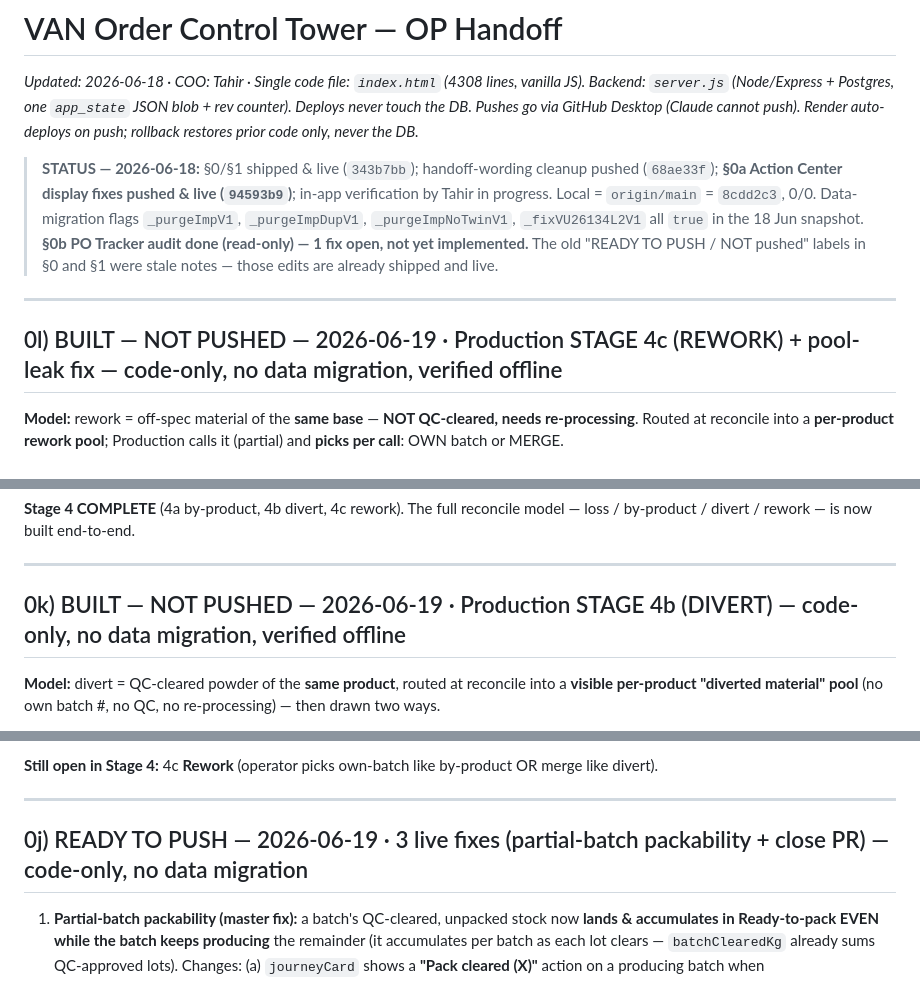
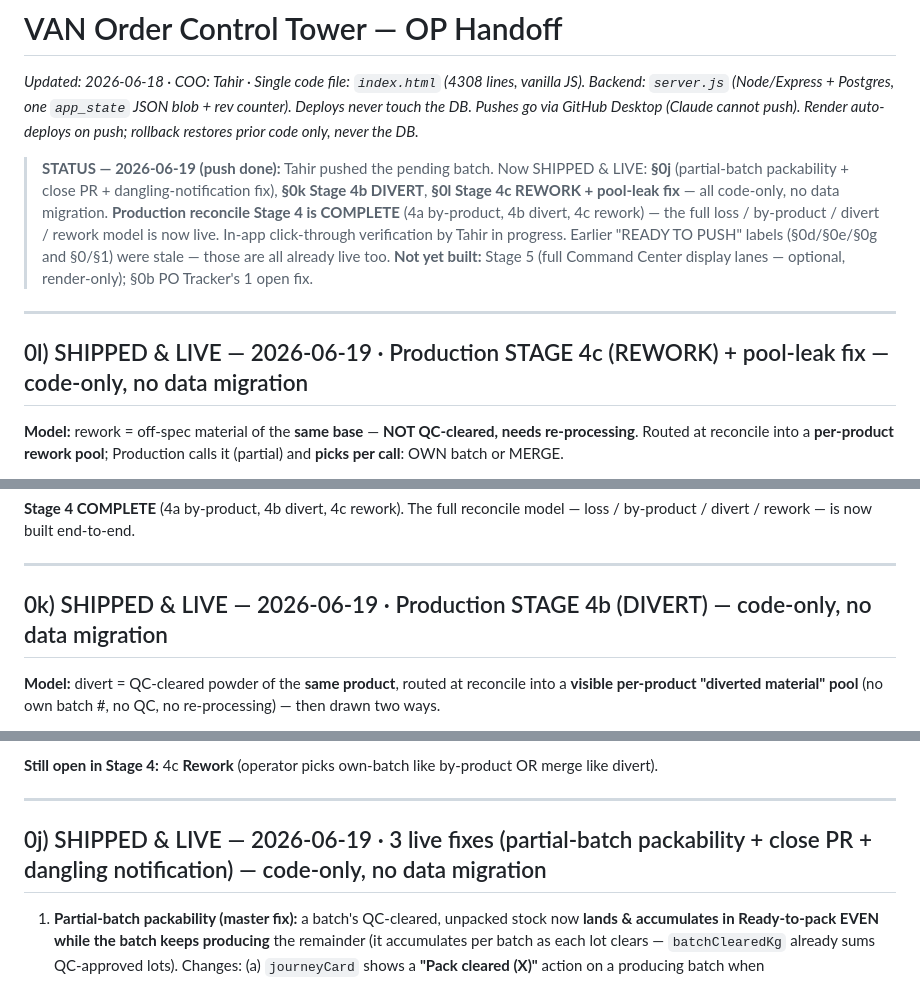
Before and after one commit to taabbas1947-eng/VAN-OP, a Markdown page: OP-HANDOFF.md, 3 parts joined by grey strips. Drawn GitHub-style.

```diff
--- a/OP-HANDOFF.md
+++ b/OP-HANDOFF.md
@@ -2,11 +2,11 @@
 
 _Updated: 2026-06-18 · COO: Tahir · Single code file: `index.html` (4308 lines, vanilla JS). Backend: `server.js` (Node/Express + Postgres, one `app_state` JSON blob + rev counter). Deploys never touch the DB. Pushes go via GitHub Desktop (Claude cannot push). Render auto-deploys on push; rollback restores prior code only, never the DB._
 
-> **STATUS — 2026-06-18:** §0/§1 shipped & live (`343b7bb`); handoff-wording cleanup pushed (`68ae33f`); **§0a Action Center display fixes pushed & live (`94593b9`)**; in-app verification by Tahir in progress. Local = `origin/main` = `8cdd2c3`, 0/0. Data-migration flags `_purgeImpV1`, `_purgeImpDupV1`, `_purgeImpNoTwinV1`, `_fixVU26134L2V1` all `true` in the 18 Jun snapshot. **§0b PO Tracker audit done (read-only) — 1 fix open, not yet implemented.** The old "READY TO PUSH / NOT pushed" labels in §0 and §1 were stale notes — those edits are already shipped and live.
+> **STATUS — 2026-06-19 (push done):** Tahir pushed the pending batch. Now SHIPPED & LIVE: **§0j** (partial-batch packability + close PR + dangling-notification fix), **§0k Stage 4b DIVERT**, **§0l Stage 4c REWORK + pool-leak fix** — all code-only, no data migration. **Production reconcile Stage 4 is COMPLETE** (4a by-product, 4b divert, 4c rework) — the full loss / by-product / divert / rework model is now live. In-app click-through verification by Tahir in progress. Earlier "READY TO PUSH" labels (§0d/§0e/§0g and §0/§1) were stale — those are all already live too. **Not yet built:** Stage 5 (full Command Center display lanes — optional, render-only); §0b PO Tracker's 1 open fix.
 
 ---
 
-## 0l) BUILT — NOT PUSHED — 2026-06-19 · Production STAGE 4c (REWORK) + pool-leak fix — code-only, no data migration, verified offline
+## 0l) SHIPPED & LIVE — 2026-06-19 · Production STAGE 4c (REWORK) + pool-leak fix — code-only, no data migration
 
 **Model:** rework = off-spec material of the **same base** — **NOT QC-cleared, needs re-processing**. Routed at reconcile into a **per-product rework pool**; Production calls it (partial) and **picks per call**: OWN batch or MERGE.
 
@@ -25,7 +25,7 @@ _Updated: 2026-06-18 · COO: Tahir · Single code file: `index.html` (4308 lines
 
 ---
 
-## 0k) BUILT — NOT PUSHED — 2026-06-19 · Production STAGE 4b (DIVERT) — code-only, no data migration, verified offline
+## 0k) SHIPPED & LIVE — 2026-06-19 · Production STAGE 4b (DIVERT) — code-only, no data migration
 
 **Model:** divert = QC-cleared powder of the **same product**, routed at reconcile into a **visible per-product "diverted material" pool** (no own batch #, no QC, no re-processing) — then drawn two ways.
 
@@ -44,7 +44,7 @@ _Updated: 2026-06-18 · COO: Tahir · Single code file: `index.html` (4308 lines
 
 ---
 
-## 0j) READY TO PUSH — 2026-06-19 · 3 live fixes (partial-batch packability + close PR) — code-only, no data migration
+## 0j) SHIPPED & LIVE — 2026-06-19 · 3 live fixes (partial-batch packability + close PR + dangling notification) — code-only, no data migration
 
 1. **Partial-batch packability (master fix):** a batch's QC-cleared, unpacked stock now **lands & accumulates in Ready-to-pack EVEN while the batch keeps producing** the remainder (it accumulates per batch as each lot clears — `batchClearedKg` already sums QC-approved lots). Changes: (a) `journeyCard` shows a **"Pack cleared (X)"** action on a producing batch when `cleared−packed>0.5`; (b) `_jc` count + the **"Ready to pack" chip/lens** include any batch with cleared-unpacked stock (so a batch can be in **Producing AND Ready-to-pack**). Fixes **MAXNK26007** (13,800 cleared of 25,000 plan — was locked under "Producing", now packable & visible in Ready-to-pack). Verified: producing 1 + pack 1, lens shows it.
 2. **Close PR without full receipt:** new `closePR(prId)` + a **"Close PR"** button on the Receive-GRN card (Supply Chain / COO). Closes a PR at what was actually received — e.g. Manganese Sulfate Mono **1,500 of an over-stacked 3,000** (drops the unneeded 1,500), or **cancels** with nothing received (V-Zinc). Sets status closed, `qtyRequired=received`, reason + audit logged. Fixes the "can't close the PR" block.
```
